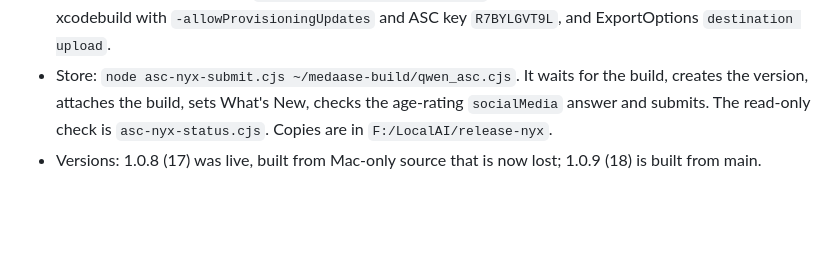
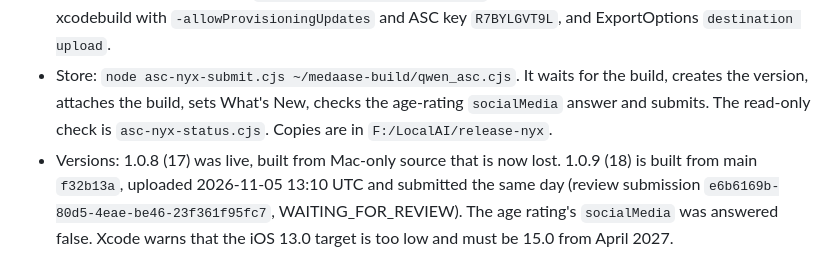
Before and after one commit to cyberzonenas93-commits/nyx, a Markdown page: CODEX.md, the part around the change. Drawn GitHub-style; blank space fills up the shorter version.

Commit message:
docs: record 1.0.9 (18) submission
Co-Authored-By: Claude Opus 5.5 <noreply@anthropic.com>

```diff
--- a/CODEX.md
+++ b/CODEX.md
@@ -27,4 +27,4 @@
 - Tree: `git -c core.autocrlf=false archive HEAD | ssh mac 'tar -x -C ~/nyx-release'`, then `flutter pub get` and `pod install`.
 - Archive, export and upload: `~/nyx-release/archive.command`, opened in Terminal (keychain). It uses xcodebuild with `-allowProvisioningUpdates` and ASC key `R7BYLGVT9L`, and ExportOptions `destination upload`.
 - Store: `node asc-nyx-submit.cjs ~/medaase-build/qwen_asc.cjs`. It waits for the build, creates the version, attaches the build, sets What's New, checks the age-rating `socialMedia` answer and submits. The read-only check is `asc-nyx-status.cjs`. Copies are in `F:/LocalAI/release-nyx`.
-- Versions: 1.0.8 (17) was live, built from Mac-only source that is now lost; 1.0.9 (18) is built from main.
+- Versions: 1.0.8 (17) was live, built from Mac-only source that is now lost. 1.0.9 (18) is built from main `f32b13a`, uploaded 2026-11-05 13:10 UTC and submitted the same day (review submission `e6b6169b-80d5-4eae-be46-23f361f95fc7`, WAITING_FOR_REVIEW). The age rating's `socialMedia` was answered false. Xcode warns that the iOS 13.0 target is too low and must be 15.0 from April 2027.
```
